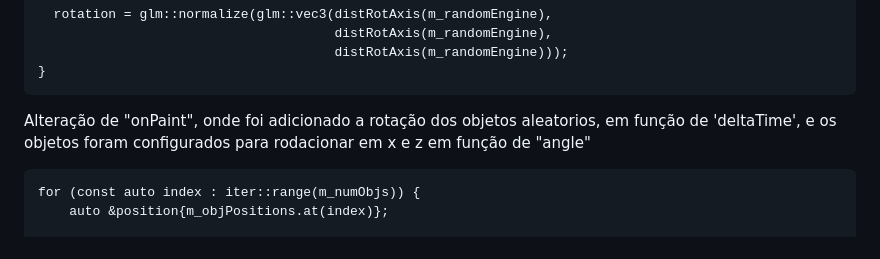
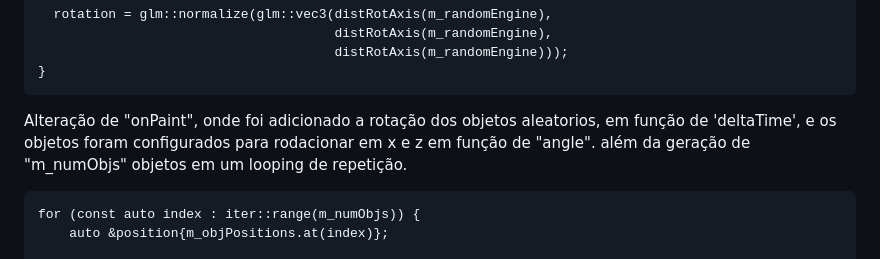
Before and after one commit to rafaelriciardi/COMPGRA-PROJ3, a Markdown page: readme.md, the part around the change printed below. Rendered like a GitHub page.

Commit message:
Atualização do README

````diff
--- a/readme.md
+++ b/readme.md
@@ -69,7 +69,7 @@ void Window::randomNewObj(glm::vec3 &position, glm::vec3 &rotation) {
 }
 ```
 
-Alteração de "onPaint", onde foi adicionado a rotação dos objetos aleatorios, em função de 'deltaTime', e os objetos foram configurados para rodacionar em x e z em função de "angle"
+Alteração de "onPaint", onde foi adicionado a rotação dos objetos aleatorios, em função de 'deltaTime', e os objetos foram configurados para rodacionar em x e z em função de "angle". além da geração de "m_numObjs" objetos em um looping de repetição.
 ```
 for (const auto index : iter::range(m_numObjs)) {
     auto &position{m_objPositions.at(index)};
````
Also changed, not shown: other parts of readme.md (+1 -0 lines).
